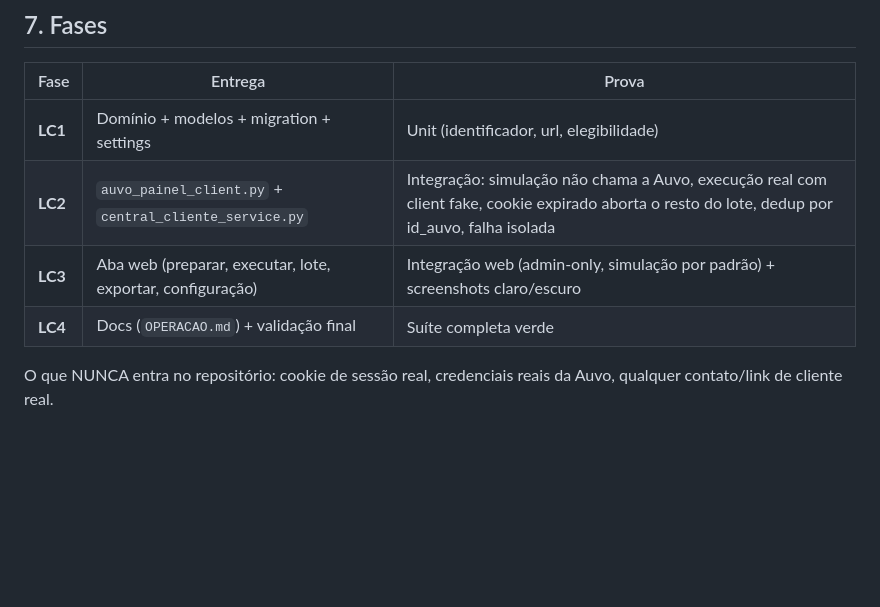
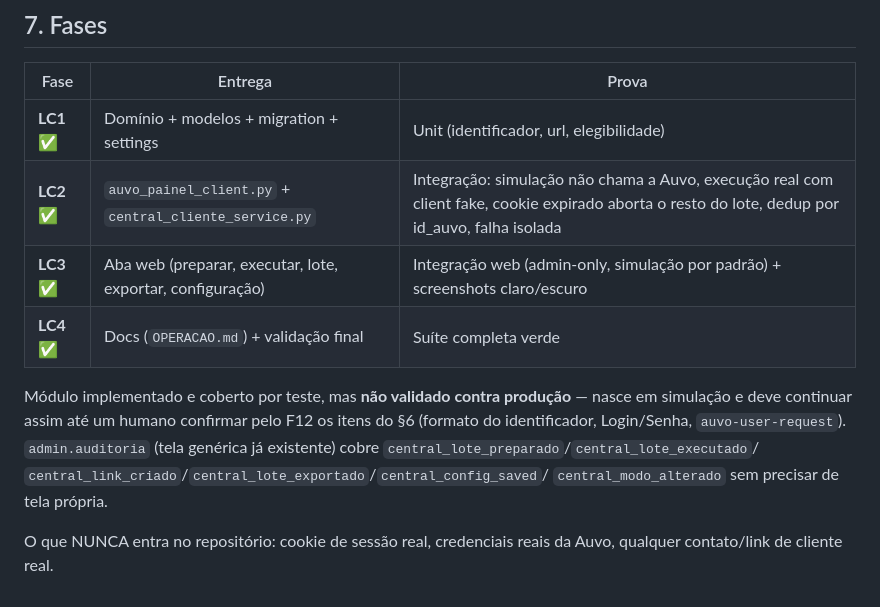
Before and after one commit to mnaame/Projeto_Power_Central, a Markdown page: docs/CENTRAL_CLIENTE.md, the part around the change. GitHub-like rendering; blank space fills up the shorter version.

```diff
--- a/docs/CENTRAL_CLIENTE.md
+++ b/docs/CENTRAL_CLIENTE.md
@@ -186,10 +186,18 @@ F12 antes da primeira execução real:
 
 | Fase | Entrega | Prova |
 |---|---|---|
-| **LC1** | Domínio + modelos + migration + settings | Unit (identificador, url, elegibilidade) |
-| **LC2** | `auvo_painel_client.py` + `central_cliente_service.py` | Integração: simulação não chama a Auvo, execução real com client fake, cookie expirado aborta o resto do lote, dedup por id_auvo, falha isolada |
-| **LC3** | Aba web (preparar, executar, lote, exportar, configuração) | Integração web (admin-only, simulação por padrão) + screenshots claro/escuro |
-| **LC4** | Docs (`OPERACAO.md`) + validação final | Suíte completa verde |
+| **LC1** ✅ | Domínio + modelos + migration + settings | Unit (identificador, url, elegibilidade) |
+| **LC2** ✅ | `auvo_painel_client.py` + `central_cliente_service.py` | Integração: simulação não chama a Auvo, execução real com client fake, cookie expirado aborta o resto do lote, dedup por id_auvo, falha isolada |
+| **LC3** ✅ | Aba web (preparar, executar, lote, exportar, configuração) | Integração web (admin-only, simulação por padrão) + screenshots claro/escuro |
+| **LC4** ✅ | Docs (`OPERACAO.md`) + validação final | Suíte completa verde |
+
+Módulo implementado e coberto por teste, mas **não validado contra
+produção** — nasce em simulação e deve continuar assim até um humano
+confirmar pelo F12 os itens do §6 (formato do identificador,
+Login/Senha, `auvo-user-request`). `admin.auditoria` (tela genérica já
+existente) cobre `central_lote_preparado`/`central_lote_executado`/
+`central_link_criado`/`central_lote_exportado`/`central_config_saved`/
+`central_modo_alterado` sem precisar de tela própria.
 
 O que NUNCA entra no repositório: cookie de sessão real, credenciais reais
 da Auvo, qualquer contato/link de cliente real.
```
Also changed, not shown: docs/OPERACAO.md (+32 -0 lines).
